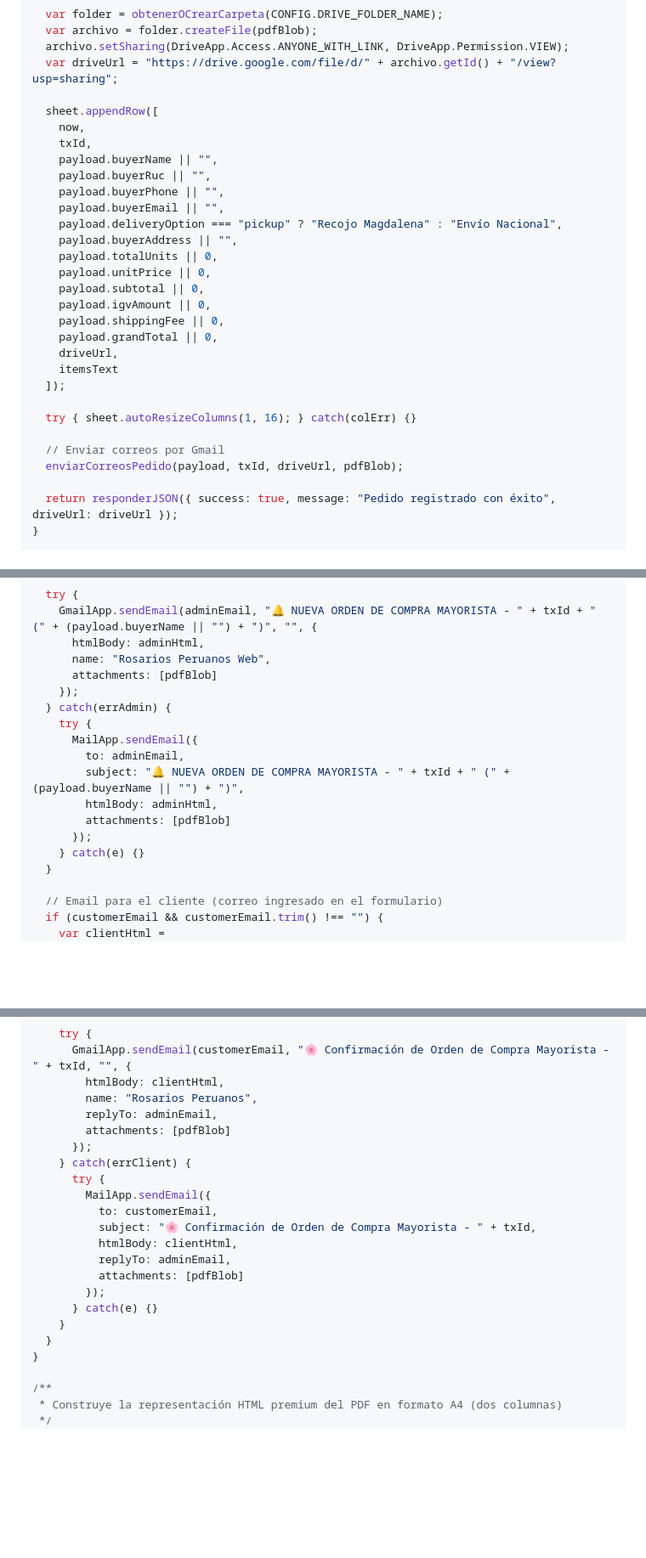
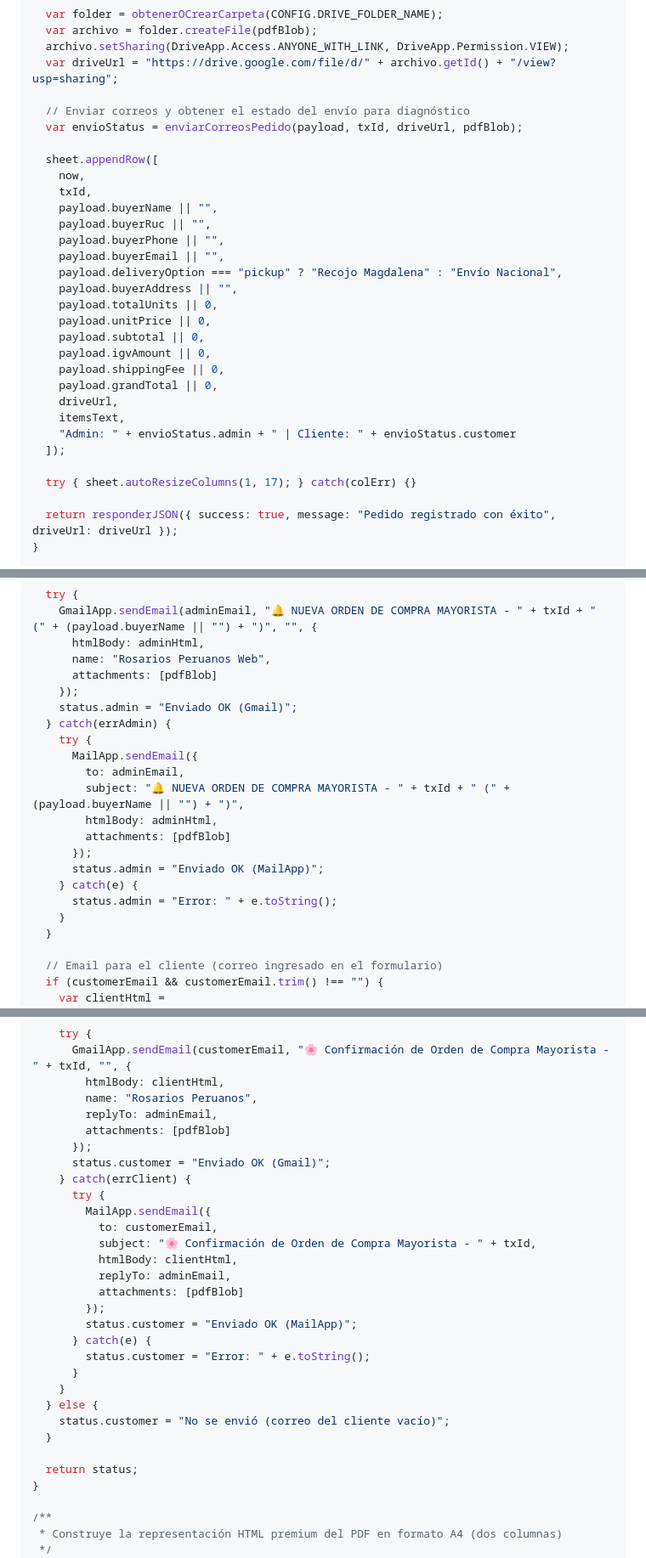
Before and after one commit to somosmarketingperu/LP_Rosarios-Peruanos_Julio_2026-, a Markdown page: GOOGLE_APPS_SCRIPT.md, 3 parts joined by grey strips. Shown at 85% size. GitHub-like rendering; blank space fills up the shorter version.

Commit message:
docs: actualizar google apps script con registro de diagnostico de correos

```diff
--- a/GOOGLE_APPS_SCRIPT.md
+++ b/GOOGLE_APPS_SCRIPT.md
@@ -150,6 +150,9 @@ function procesarPedidoMayorista(payload, ss) {
   archivo.setSharing(DriveApp.Access.ANYONE_WITH_LINK, DriveApp.Permission.VIEW);
   var driveUrl = "https://drive.google.com/file/d/" + archivo.getId() + "/view?usp=sharing";
 
+  // Enviar correos y obtener el estado del envío para diagnóstico
+  var envioStatus = enviarCorreosPedido(payload, txId, driveUrl, pdfBlob);
+
   sheet.appendRow([
     now,
     txId,
@@ -166,13 +169,11 @@ function procesarPedidoMayorista(payload, ss) {
     payload.shippingFee || 0,
     payload.grandTotal || 0,
     driveUrl,
-    itemsText
+    itemsText,
+    "Admin: " + envioStatus.admin + " | Cliente: " + envioStatus.customer
   ]);
 
-  try { sheet.autoResizeColumns(1, 16); } catch(colErr) {}
-
-  // Enviar correos por Gmail
-  enviarCorreosPedido(payload, txId, driveUrl, pdfBlob);
+  try { sheet.autoResizeColumns(1, 17); } catch(colErr) {}
 
   return responderJSON({ success: true, message: "Pedido registrado con éxito", driveUrl: driveUrl });
 }
@@ -331,6 +333,7 @@ function enviarCorreosPedido(payload, txId, driveUrl, pdfBlob) {
       name: "Rosarios Peruanos Web",
       attachments: [pdfBlob]
     });
+    status.admin = "Enviado OK (Gmail)";
   } catch(errAdmin) {
     try {
       MailApp.sendEmail({
@@ -339,7 +342,10 @@ function enviarCorreosPedido(payload, txId, driveUrl, pdfBlob) {
         htmlBody: adminHtml,
         attachments: [pdfBlob]
       });
-    } catch(e) {}
+      status.admin = "Enviado OK (MailApp)";
+    } catch(e) {
+      status.admin = "Error: " + e.toString();
+    }
   }
 
   // Email para el cliente (correo ingresado en el formulario)
@@ -443,6 +449,7 @@ function enviarCorreosPedido(payload, txId, driveUrl, pdfBlob) {
         replyTo: adminEmail,
         attachments: [pdfBlob]
       });
+      status.customer = "Enviado OK (Gmail)";
     } catch(errClient) {
       try {
         MailApp.sendEmail({
@@ -452,9 +459,16 @@ function enviarCorreosPedido(payload, txId, driveUrl, pdfBlob) {
           replyTo: adminEmail,
           attachments: [pdfBlob]
         });
-      } catch(e) {}
+        status.customer = "Enviado OK (MailApp)";
+      } catch(e) {
+        status.customer = "Error: " + e.toString();
+      }
     }
+  } else {
+    status.customer = "No se envió (correo del cliente vacío)";
   }
+
+  return status;
 }
 
 /**
```
Also changed, not shown: other parts of GOOGLE_APPS_SCRIPT.md (+3 -2 lines).
